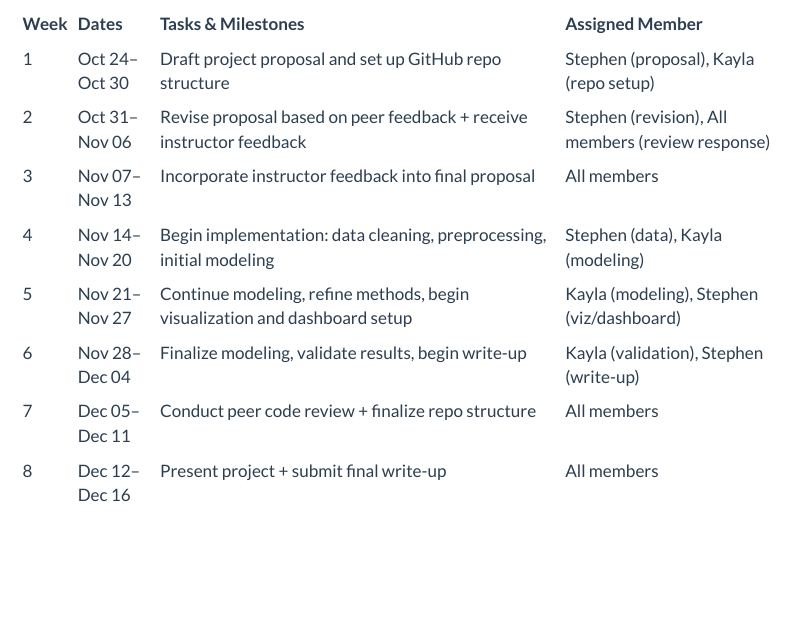
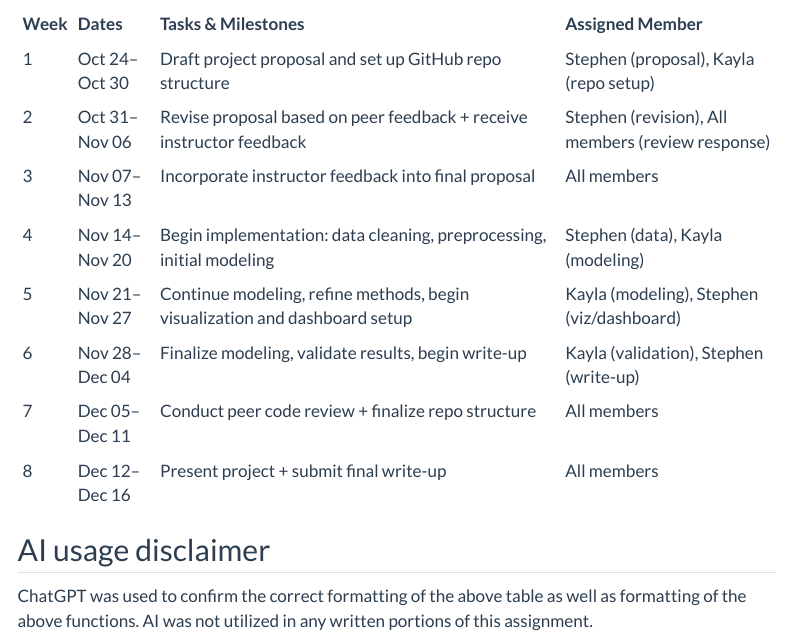
Before and after one commit to INFO523-Fall25-101-201/final-project-w-squared-watts-wowk, a Quarto document (proposal.qmd): the page in a window 1100 px wide, from 2570 px down. Rendered offline with R 4.5, knitr and Pandoc in place of Quarto, with nearby package versions; menus at the side of the page are left out.

Commit message:
AI use disclaimer

```diff
--- a/proposal.qmd
+++ b/proposal.qmd
@@ -87,3 +87,6 @@ Using both spatial and temporal data from the Environmental Protection Agency, d
 | 6    | Nov 28–Dec 04   | Finalize modeling, validate results, begin write-up                               | Kayla (validation), Stephen (write-up)     |
 | 7    | Dec 05–Dec 11   | Conduct peer code review + finalize repo structure                                | All members                                |
 | 8    | Dec 12–Dec 16   | Present project + submit final write-up                                           | All members                                |
+
+## AI usage disclaimer
+ChatGPT was used to confirm the correct formatting of the above table as well as formatting of the above functions. AI was not utilized in any written portions of this assignment.
```
